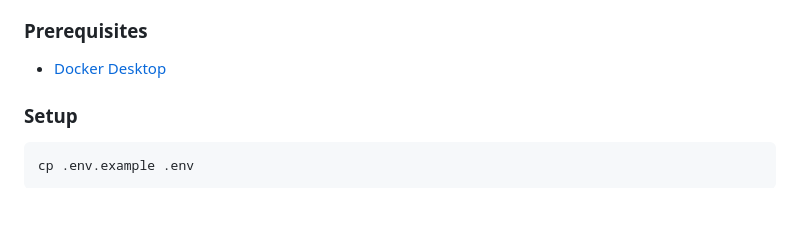
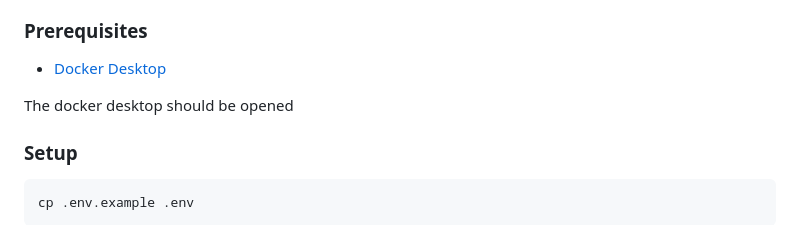
Before and after one commit to Abdulmojeed58/connect-hub, a Markdown page: README.md, the part around the change. Drawn GitHub-style; blank space fills up the shorter version.

Commit message:
Update README to clarify Docker Desktop requirement for local development
- Added a note in the README.md to specify that Docker Desktop should be opened for running the app locally.

```diff
--- a/README.md
+++ b/README.md
@@ -26,6 +26,8 @@ The easiest way to run the app locally. Includes a PostgreSQL database — no ex
 ### Prerequisites
 
 - [Docker Desktop](https://www.docker.com/products/docker-desktop/)
+
+The docker desktop should be opened
 
 ### Setup
 
```
